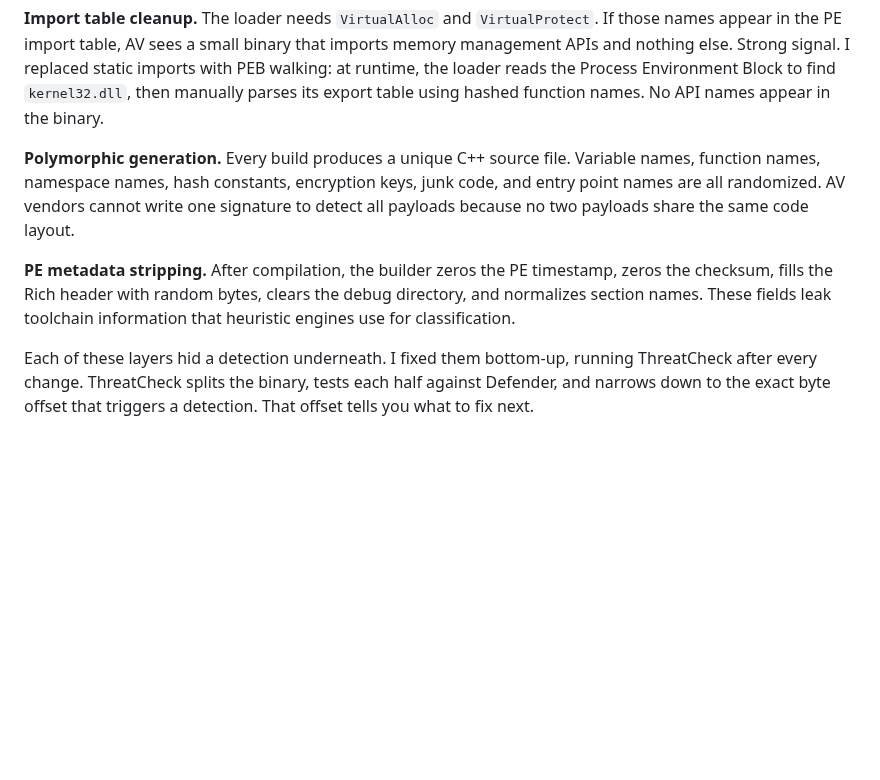
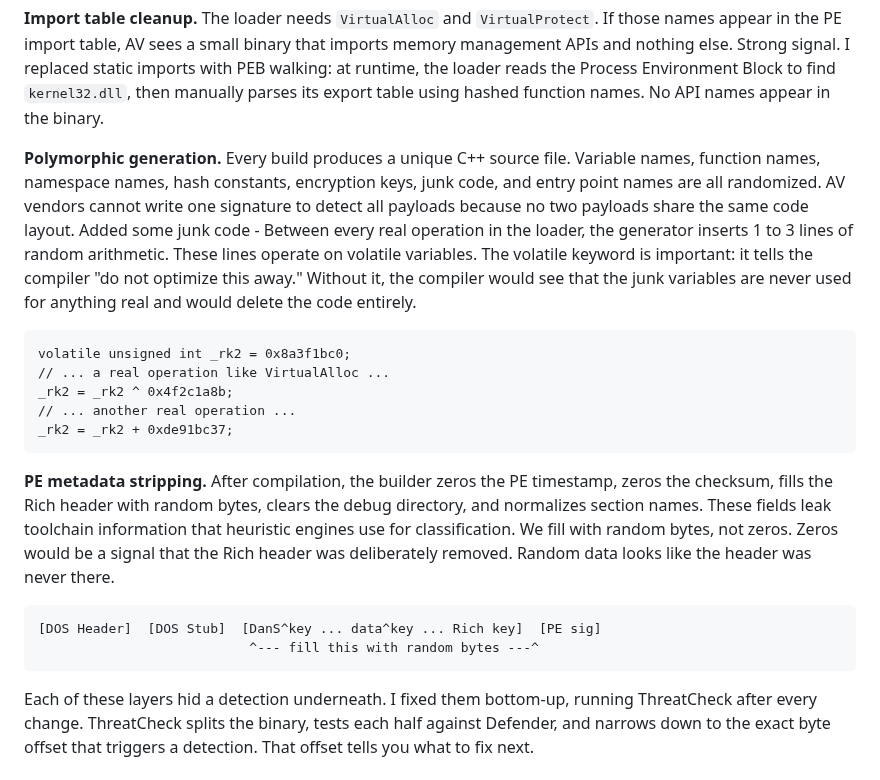
Before and after one commit to stillbigjosh/stillbigjosh.github.io, a Markdown page: writeups/loader-evasion.md, the part around the change. Rendered like a GitHub page; blank space fills up the shorter version.

````diff
--- a/writeups/loader-evasion.md
+++ b/writeups/loader-evasion.md
@@ -40,9 +40,22 @@ Before tackling the encryption problem, I had to remove the low-hanging fruits t
 
 **Import table cleanup.** The loader needs `VirtualAlloc` and `VirtualProtect`. If those names appear in the PE import table, AV sees a small binary that imports memory management APIs and nothing else. Strong signal. I replaced static imports with PEB walking: at runtime, the loader reads the Process Environment Block to find `kernel32.dll`, then manually parses its export table using hashed function names. No API names appear in the binary.
 
-**Polymorphic generation.** Every build produces a unique C++ source file. Variable names, function names, namespace names, hash constants, encryption keys, junk code, and entry point names are all randomized. AV vendors cannot write one signature to detect all payloads because no two payloads share the same code layout.
+**Polymorphic generation.** Every build produces a unique C++ source file. Variable names, function names, namespace names, hash constants, encryption keys, junk code, and entry point names are all randomized. AV vendors cannot write one signature to detect all payloads because no two payloads share the same code layout. Added some junk code - Between every real operation in the loader, the generator inserts 1 to 3 lines of random arithmetic. These lines operate on volatile variables. The volatile keyword is important: it tells the compiler "do not optimize this away." Without it, the compiler would see that the junk variables are never used for anything real and would delete the code entirely.
 
-**PE metadata stripping.** After compilation, the builder zeros the PE timestamp, zeros the checksum, fills the Rich header with random bytes, clears the debug directory, and normalizes section names. These fields leak toolchain information that heuristic engines use for classification.
+```
+volatile unsigned int _rk2 = 0x8a3f1bc0;
+// ... a real operation like VirtualAlloc ...
+_rk2 = _rk2 ^ 0x4f2c1a8b;
+// ... another real operation ...
+_rk2 = _rk2 + 0xde91bc37;
+```
+
+**PE metadata stripping.** After compilation, the builder zeros the PE timestamp, zeros the checksum, fills the Rich header with random bytes, clears the debug directory, and normalizes section names. These fields leak toolchain information that heuristic engines use for classification. We fill with random bytes, not zeros. Zeros would be a signal that the Rich header was deliberately removed. Random data looks like the header was never there.
+
+```
+[DOS Header]  [DOS Stub]  [DanS^key ... data^key ... Rich key]  [PE sig]
+                           ^--- fill this with random bytes ---^
+```
 
 Each of these layers hid a detection underneath. I fixed them bottom-up, running ThreatCheck after every change. ThreatCheck splits the binary, tests each half against Defender, and narrows down to the exact byte offset that triggers a detection. That offset tells you what to fix next.
 
````
